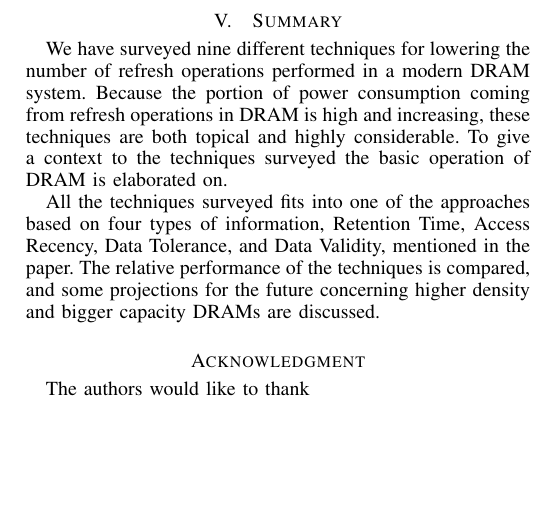
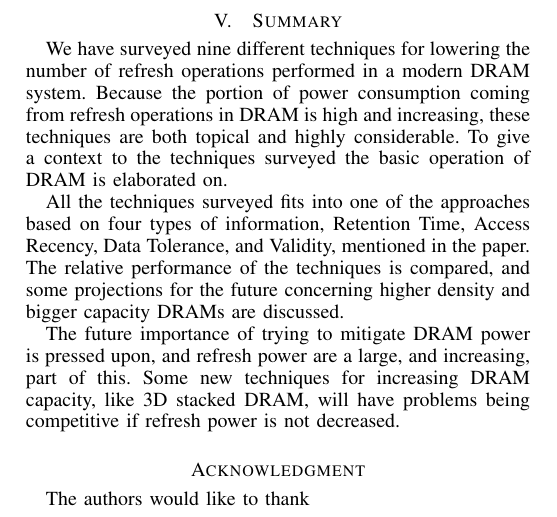
Before and after one commit to larssonwassen/eda282, a LaTeX paper (paper/main.tex, which reads paper/include/summary.tex): part of one column of page 7 of 7, cut so that both start at the same text, the shorter picture padded with empty space. Compiled offline with pdfLaTeX.

Commit message:
more summary

```diff
--- a/paper/include/summary.tex
+++ b/paper/include/summary.tex
@@ -2,4 +2,6 @@
 \label{sec:sum}
 We have surveyed nine different techniques for lowering the number of refresh operations performed in a modern DRAM system. Because the portion of power consumption coming from refresh operations in DRAM is high and increasing, these techniques are both topical and highly considerable. To give a context to the techniques surveyed the basic operation of DRAM is elaborated on.
 
-All the techniques surveyed fits into one of the approaches based on four types of information, Retention Time, Access Recency, Data Tolerance, and Data Validity, mentioned in the paper. The relative performance of the techniques is compared, and some projections for the future concerning higher density and bigger capacity DRAMs are discussed.
+All the techniques surveyed fits into one of the approaches based on four types of information, Retention Time, Access Recency, Data Tolerance, and Validity, mentioned in the paper. The relative performance of the techniques is compared, and some projections for the future concerning higher density and bigger capacity DRAMs are discussed.
+
+The future importance of trying to mitigate DRAM power is pressed upon, and refresh power are a large, and increasing, part of this. Some new techniques for increasing DRAM capacity, like 3D stacked DRAM, will have problems being competitive if refresh power is not decreased.
```
